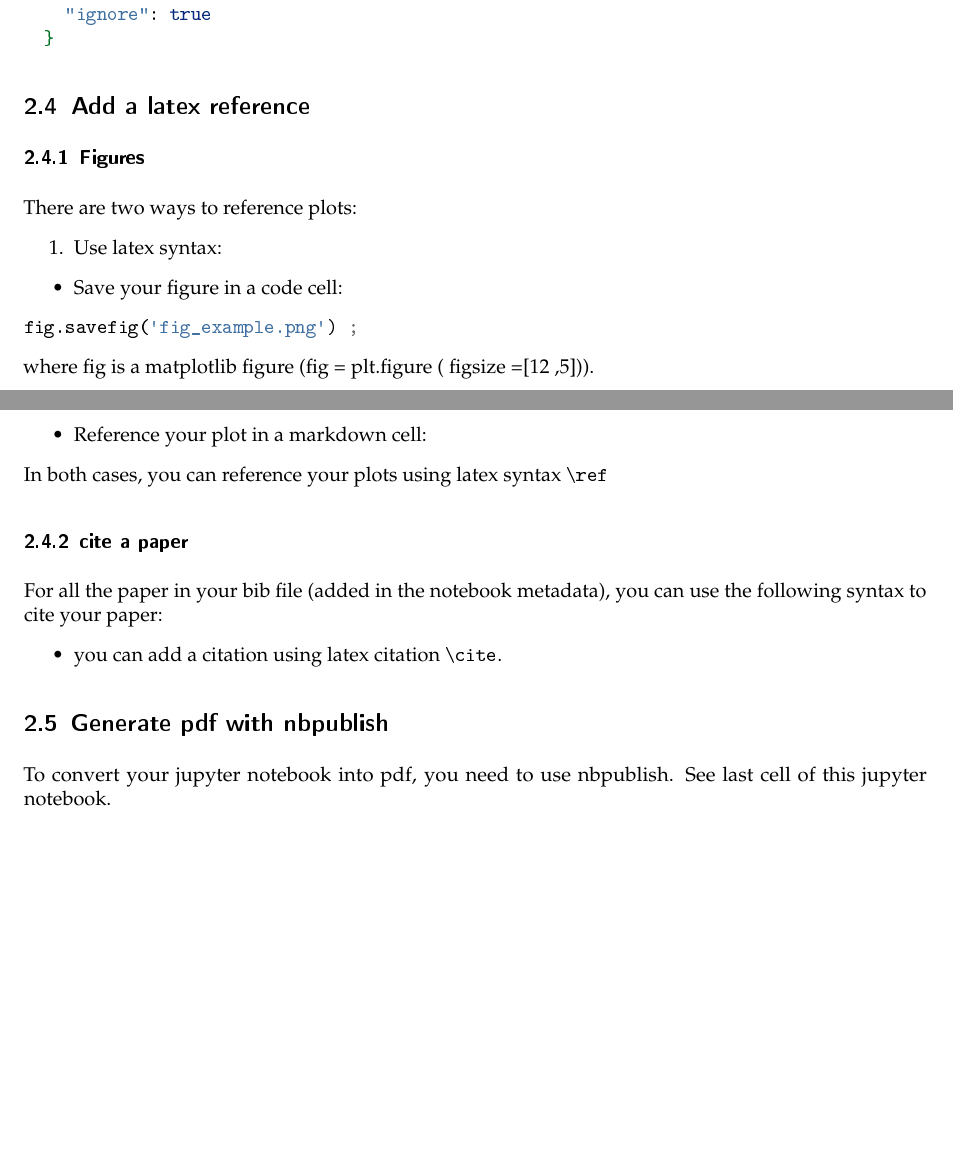
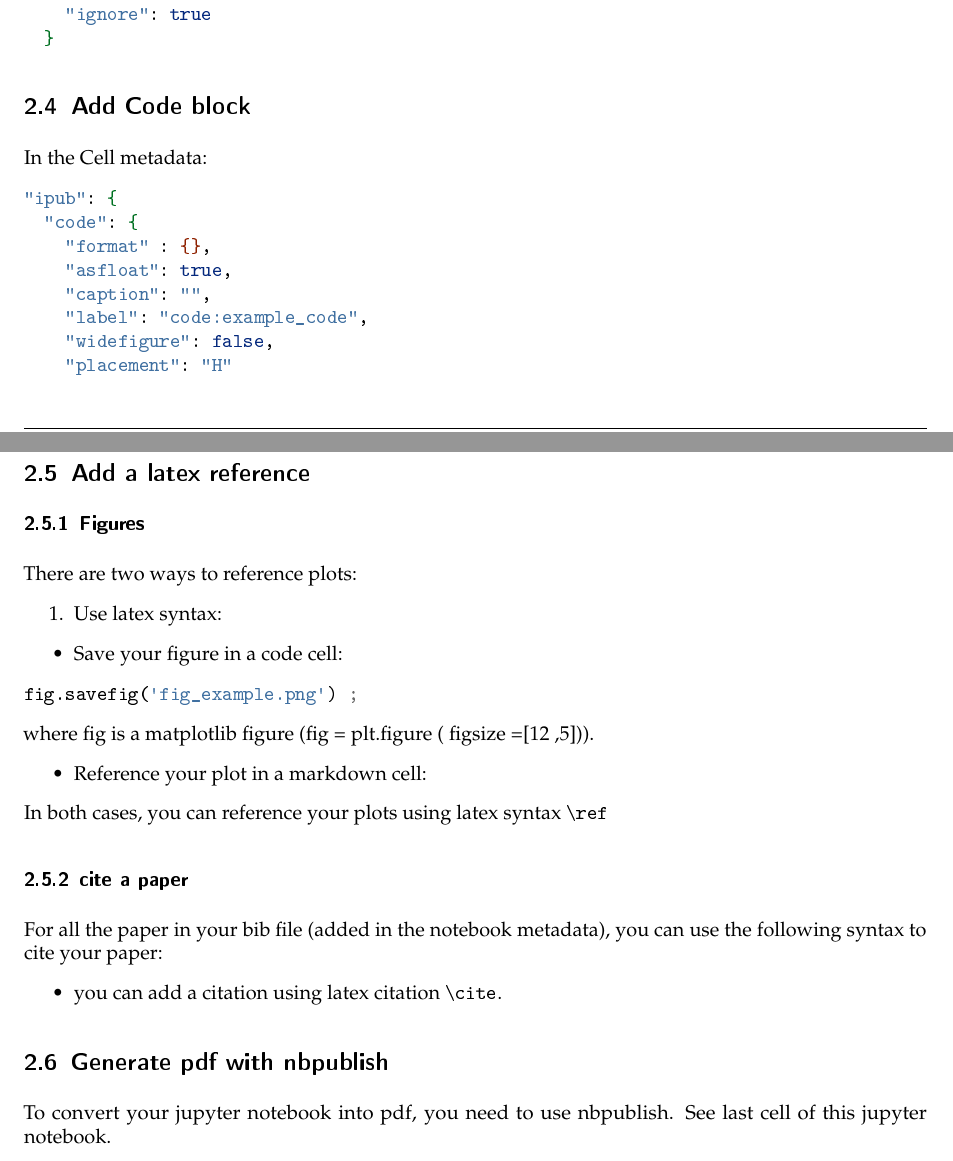
Before and after one commit to annefou/ipypublish_example, a LaTeX problem sheet (converted/report_example.tex): two parts of pages 4 and 5 of 12 before the commit and two parts of pages 4 and 5 of 13 after it, joined at a grey line, cut so that both start at the same text, the shorter picture padded with empty space. The pictures show the PDF file converted/report_example.pdf that the author committed with the source.

Commit message:
added code reference

```diff
--- a/converted/report_example.tex
+++ b/converted/report_example.tex
@@ -539,6 +539,25 @@ And add:
 \end{Highlighting}
 \end{Shaded}
 
+\subsection{Add Code block}\label{add-code-block}
+
+In the Cell metadata:
+
+\begin{Shaded}
+\begin{Highlighting}[]
+\StringTok{"ipub"}\NormalTok{: }\KeywordTok{\{}
+  \StringTok{"code"}\NormalTok{: }\KeywordTok{\{}
+    \StringTok{"format"} \BuiltInTok{:} \DataTypeTok{\{\}}\NormalTok{,}
+    \StringTok{"asfloat"}\NormalTok{: }\FunctionTok{true}\NormalTok{,}
+    \StringTok{"caption"}\NormalTok{: }\StringTok{""}\NormalTok{,}
+    \StringTok{"label"}\NormalTok{: }\StringTok{"code:example_code"}\NormalTok{,}
+    \StringTok{"widefigure"}\NormalTok{: }\FunctionTok{false}\NormalTok{,}
+    \StringTok{"placement"}\NormalTok{: }\StringTok{"H"}
+    \KeywordTok{\}}
+  \KeywordTok{\}}
+\end{Highlighting}
+\end{Shaded}
+
 \subsection{Add a latex reference}\label{add-a-latex-reference}
 
 \subsubsection{Figures}\label{figures}
@@ -681,3 +700,4 @@ dset["air"].sel(lat=59.91,lon=10.74, method="nearest").groupby("time.year").mean
 And then you can reference your previous timeserie
 \ref{fig:oslo_timeserie}
 
+\begin{codecell}[H]
```
Also changed, not shown: converted/report_example.pdf, converted/report_example.tex (31 more changed lines), 10 other files.
